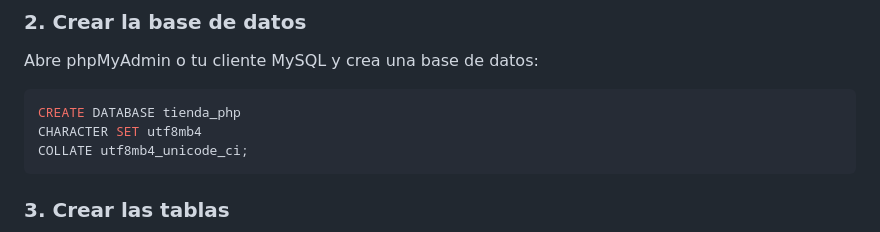
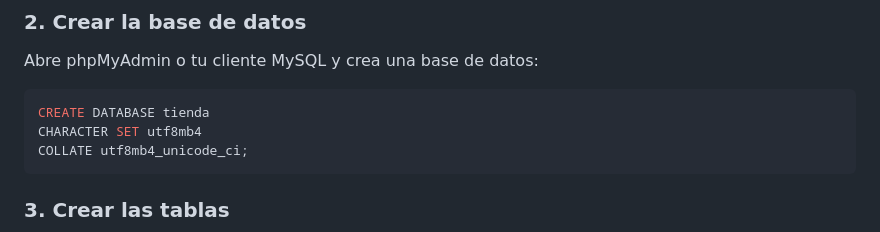
Before and after one commit to miguelestradam3/php_store, a Markdown page: README.md, the part around one of its changes. Drawn GitHub-style.

````diff
--- a/README.md
+++ b/README.md
@@ -81,7 +81,7 @@ C:\xampp\htdocs\proyecto
 Abre phpMyAdmin o tu cliente MySQL y crea una base de datos:
 
 ```sql
-CREATE DATABASE tienda_php
+CREATE DATABASE tienda
 CHARACTER SET utf8mb4
 COLLATE utf8mb4_unicode_ci;
 ```
````
Also changed, not shown: other parts of README.md (+1 -1 lines).
